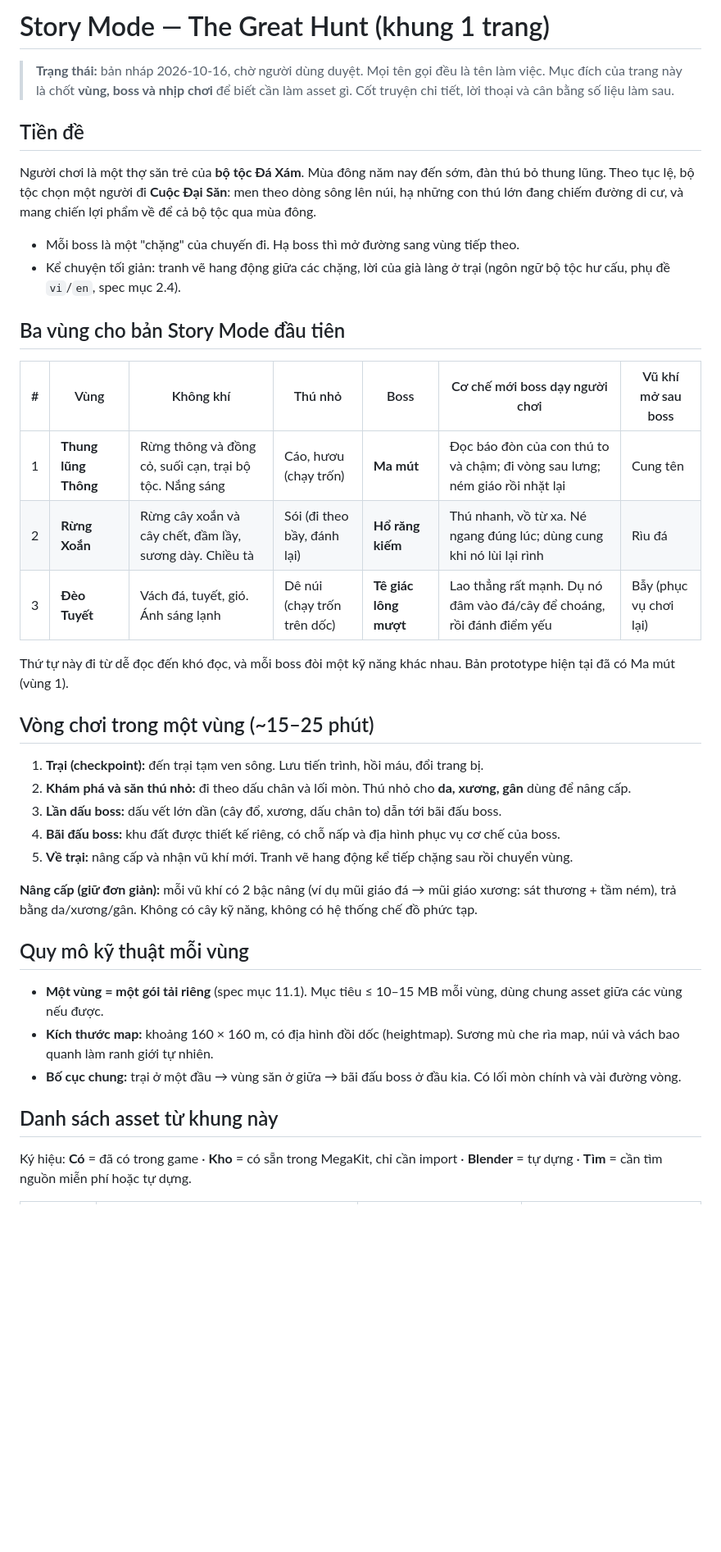
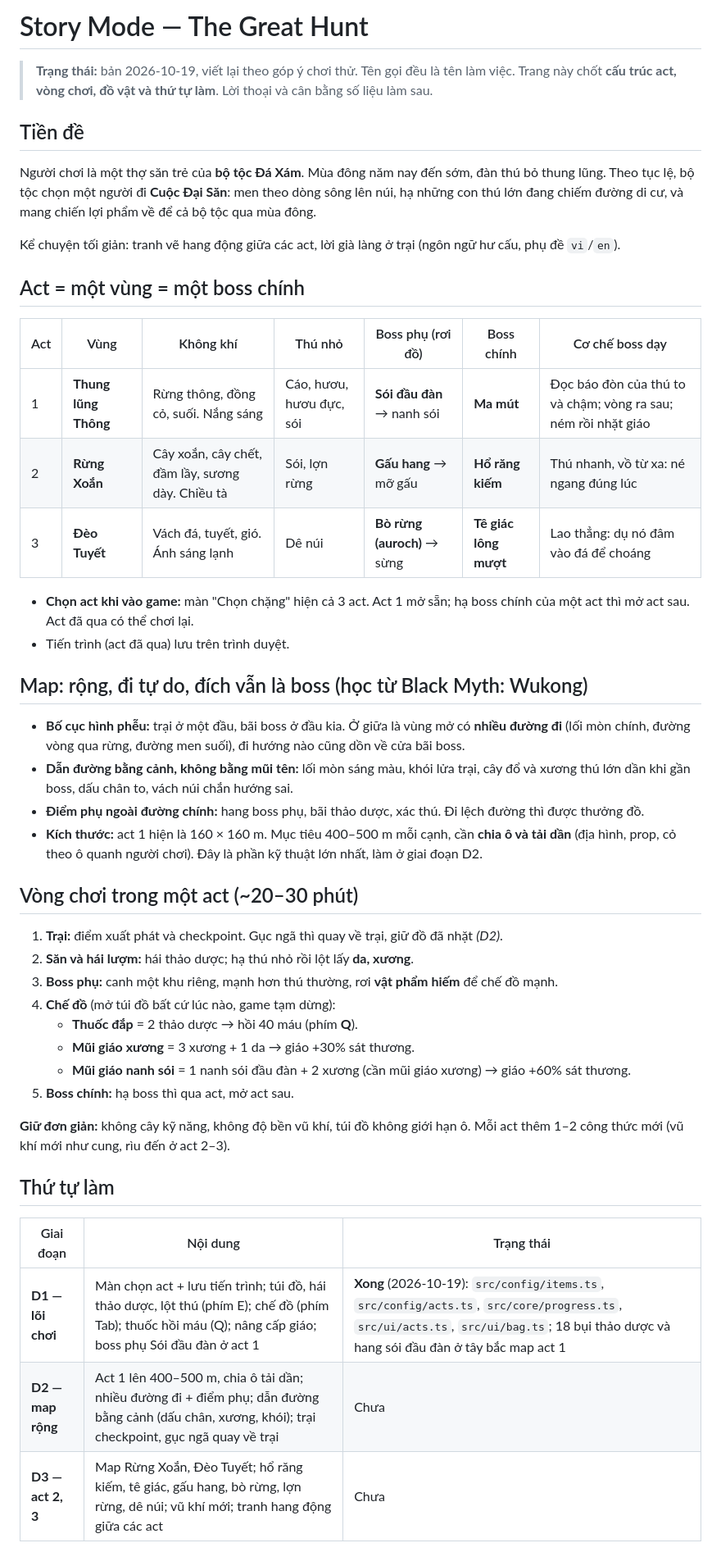
Before and after one commit to phucnguyen020611/wildborn-web-game, a Markdown page: docs/STORY_MODE.md, the part around one of its changes. Shown at 82% size. Drawn GitHub-style; blank space fills up the shorter version.

Commit message:
docs: rewrite story mode plan around acts, mini-bosses and crafting

```diff
--- a/docs/STORY_MODE.md
+++ b/docs/STORY_MODE.md
@@ -1,42 +1,50 @@
-# Story Mode — The Great Hunt (khung 1 trang)
+# Story Mode — The Great Hunt
 
-> **Trạng thái:** bản nháp 2026-10-16, chờ người dùng duyệt. Mọi tên gọi đều là tên làm việc.
-> Mục đích của trang này là chốt **vùng, boss và nhịp chơi** để biết cần làm asset gì. Cốt truyện chi tiết, lời thoại và cân bằng số liệu làm sau.
+> **Trạng thái:** bản 2026-10-19, viết lại theo góp ý chơi thử. Tên gọi đều là tên làm việc.
+> Trang này chốt **cấu trúc act, vòng chơi, đồ vật và thứ tự làm**. Lời thoại và cân bằng số liệu làm sau.
 
 ## Tiền đề
 
 Người chơi là một thợ săn trẻ của **bộ tộc Đá Xám**. Mùa đông năm nay đến sớm, đàn thú bỏ thung lũng. Theo tục lệ, bộ tộc chọn một người đi **Cuộc Đại Săn**: men theo dòng sông lên núi, hạ những con thú lớn đang chiếm đường di cư, và mang chiến lợi phẩm về để cả bộ tộc qua mùa đông.
 
-- Mỗi boss là một "chặng" của chuyến đi. Hạ boss thì mở đường sang vùng tiếp theo.
-- Kể chuyện tối giản: tranh vẽ hang động giữa các chặng, lời của già làng ở trại (ngôn ngữ bộ tộc hư cấu, phụ đề `vi`/`en`, spec mục 2.4).
+Kể chuyện tối giản: tranh vẽ hang động giữa các act, lời già làng ở trại (ngôn ngữ hư cấu, phụ đề `vi`/`en`).
 
-## Ba vùng cho bản Story Mode đầu tiên
+## Act = một vùng = một boss chính
 
-| # | Vùng | Không khí | Thú nhỏ | Boss | Cơ chế mới boss dạy người chơi | Vũ khí mở sau boss |
+| Act | Vùng | Không khí | Thú nhỏ | Boss phụ (rơi đồ) | Boss chính | Cơ chế boss dạy |
 |---|---|---|---|---|---|---|
-| 1 | **Thung lũng Thông** | Rừng thông và đồng cỏ, suối cạn, trại bộ tộc. Nắng sáng | Cáo, hươu (chạy trốn) | **Ma mút** | Đọc báo đòn của con thú to và chậm; đi vòng sau lưng; ném giáo rồi nhặt lại | Cung tên |
-| 2 | **Rừng Xoắn** | Rừng cây xoắn và cây chết, đầm lầy, sương dày. Chiều tà | Sói (đi theo bầy, đánh lại) | **Hổ răng kiếm** | Thú nhanh, vồ từ xa. Né ngang đúng lúc; dùng cung khi nó lùi lại rình | Rìu đá |
-| 3 | **Đèo Tuyết** | Vách đá, tuyết, gió. Ánh sáng lạnh | Dê núi (chạy trốn trên dốc) | **Tê giác lông mượt** | Lao thẳng rất mạnh. Dụ nó đâm vào đá/cây để choáng, rồi đánh điểm yếu | Bẫy (phục vụ chơi lại) |
+| 1 | **Thung lũng Thông** | Rừng thông, đồng cỏ, suối. Nắng sáng | Cáo, hươu, hươu đực, sói | **Sói đầu đàn** → nanh sói | **Ma mút** | Đọc báo đòn của thú to và chậm; vòng ra sau; ném rồi nhặt giáo |
+| 2 | **Rừng Xoắn** | Cây xoắn, cây chết, đầm lầy, sương dày. Chiều tà | Sói, lợn rừng | **Gấu hang** → mỡ gấu | **Hổ răng kiếm** | Thú nhanh, vồ từ xa: né ngang đúng lúc |
+| 3 | **Đèo Tuyết** | Vách đá, tuyết, gió. Ánh sáng lạnh | Dê núi | **Bò rừng (auroch)** → sừng | **Tê giác lông mượt** | Lao thẳng: dụ nó đâm vào đá để choáng |
 
-Thứ tự này đi từ dễ đọc đến khó đọc, và mỗi boss đòi một kỹ năng khác nhau. Bản prototype hiện tại đã có Ma mút (vùng 1).
+- **Chọn act khi vào game:** màn "Chọn chặng" hiện cả 3 act. Act 1 mở sẵn; hạ boss chính của một act thì mở act sau. Act đã qua có thể chơi lại.
+- Tiến trình (act đã qua) lưu trên trình duyệt.
 
-## Vòng chơi trong một vùng (~15–25 phút)
+## Map: rộng, đi tự do, đích vẫn là boss (học từ Black Myth: Wukong)
 
-1. **Trại (checkpoint):** đến trại tạm ven sông. Lưu tiến trình, hồi máu, đổi trang bị.
-2. **Khám phá và săn thú nhỏ:** đi theo dấu chân và lối mòn. Thú nhỏ cho **da, xương, gân** dùng để nâng cấp.
-3. **Lần dấu boss:** dấu vết lớn dần (cây đổ, xương, dấu chân to) dẫn tới bãi đấu boss.
-4. **Bãi đấu boss:** khu đất được thiết kế riêng, có chỗ nấp và địa hình phục vụ cơ chế của boss.
-5. **Về trại:** nâng cấp và nhận vũ khí mới. Tranh vẽ hang động kể tiếp chặng sau rồi chuyển vùng.
+- **Bố cục hình phễu:** trại ở một đầu, bãi boss ở đầu kia. Ở giữa là vùng mở có **nhiều đường đi** (lối mòn chính, đường vòng qua rừng, đường men suối), đi hướng nào cũng dồn về cửa bãi boss.
+- **Dẫn đường bằng cảnh, không bằng mũi tên:** lối mòn sáng màu, khói lửa trại, cây đổ và xương thú lớn dần khi gần boss, dấu chân to, vách núi chắn hướng sai.
+- **Điểm phụ ngoài đường chính:** hang boss phụ, bãi thảo dược, xác thú. Đi lệch đường thì được thưởng đồ.
+- **Kích thước:** act 1 hiện là 160 × 160 m. Mục tiêu 400–500 m mỗi cạnh, cần **chia ô và tải dần** (địa hình, prop, cỏ theo ô quanh người chơi). Đây là phần kỹ thuật lớn nhất, làm ở giai đoạn D2.
 
-**Nâng cấp (giữ đơn giản):** mỗi vũ khí có 2 bậc nâng (ví dụ mũi giáo đá → mũi giáo xương: sát thương + tầm ném), trả bằng da/xương/gân. Không có cây kỹ năng, không có hệ thống chế đồ phức tạp.
+## Vòng chơi trong một act (~20–30 phút)
 
-## Quy mô kỹ thuật mỗi vùng
+1. **Trại:** điểm xuất phát và checkpoint. Gục ngã thì quay về trại, giữ đồ đã nhặt *(D2)*.
+2. **Săn và hái lượm:** hái thảo dược; hạ thú nhỏ rồi lột lấy **da, xương**.
+3. **Boss phụ:** canh một khu riêng, mạnh hơn thú thường, rơi **vật phẩm hiếm** để chế đồ mạnh.
+4. **Chế đồ** (mở túi đồ bất cứ lúc nào, game tạm dừng):
+   - **Thuốc đắp** = 2 thảo dược → hồi 40 máu (phím **Q**).
+   - **Mũi giáo xương** = 3 xương + 1 da → giáo +30% sát thương.
+   - **Mũi giáo nanh sói** = 1 nanh sói đầu đàn + 2 xương (cần mũi giáo xương) → giáo +60% sát thương.
+5. **Boss chính:** hạ boss thì qua act, mở act sau.
 
-- **Một vùng = một gói tải riêng** (spec mục 11.1). Mục tiêu ≤ 10–15 MB mỗi vùng, dùng chung asset giữa các vùng nếu được.
-- **Kích thước map:** khoảng 160 × 160 m, có địa hình đồi dốc (heightmap). Sương mù che rìa map, núi và vách bao quanh làm ranh giới tự nhiên.
-- **Bố cục chung:** trại ở một đầu → vùng săn ở giữa → bãi đấu boss ở đầu kia. Có lối mòn chính và vài đường vòng.
+**Giữ đơn giản:** không cây kỹ năng, không độ bền vũ khí, túi đồ không giới hạn ô. Mỗi act thêm 1–2 công thức mới (vũ khí mới như cung, rìu đến ở act 2–3).
 
-## Danh sách asset từ khung này
+## Thứ tự làm
 
-Ký hiệu: **Có** = đã có trong game · **Kho** = có sẵn trong MegaKit, chỉ cần import · **Blender** = tự dựng · **Tìm** = cần tìm nguồn miễn phí hoặc tự dựng.
+| Giai đoạn | Nội dung | Trạng thái |
+|---|---|---|
+| **D1 — lõi chơi** | Màn chọn act + lưu tiến trình; túi đồ, hái thảo dược, lột thú (phím E); chế đồ (phím Tab); thuốc hồi máu (Q); nâng cấp giáo; boss phụ Sói đầu đàn ở act 1 | **Xong** (2026-10-19): `src/config/items.ts`, `src/config/acts.ts`, `src/core/progress.ts`, `src/ui/acts.ts`, `src/ui/bag.ts`; 18 bụi thảo dược và hang sói đầu đàn ở tây bắc map act 1 |
+| **D2 — map rộng** | Act 1 lên 400–500 m, chia ô tải dần; nhiều đường đi + điểm phụ; dẫn đường bằng cảnh (dấu chân, xương, khói); trại checkpoint, gục ngã quay về trại | Chưa |
+| **D3 — act 2, 3** | Map Rừng Xoắn, Đèo Tuyết; hổ răng kiếm, tê giác, gấu hang, bò rừng, lợn rừng, dê núi; vũ khí mới; tranh hang động giữa các act | Chưa |
 
```
Also changed, not shown: other parts of docs/STORY_MODE.md (+9 -17 lines), README.md (+1 -1 lines).
